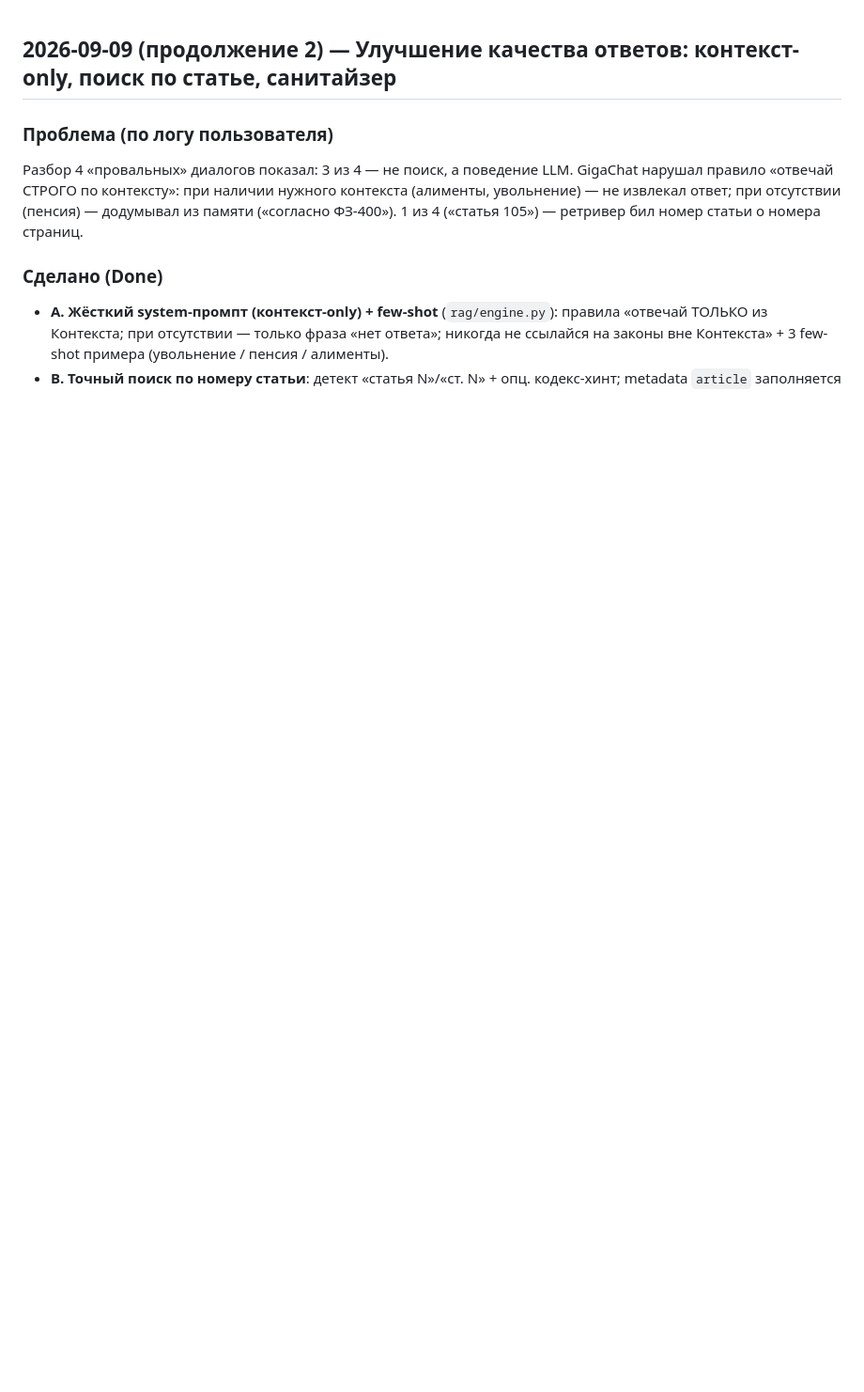
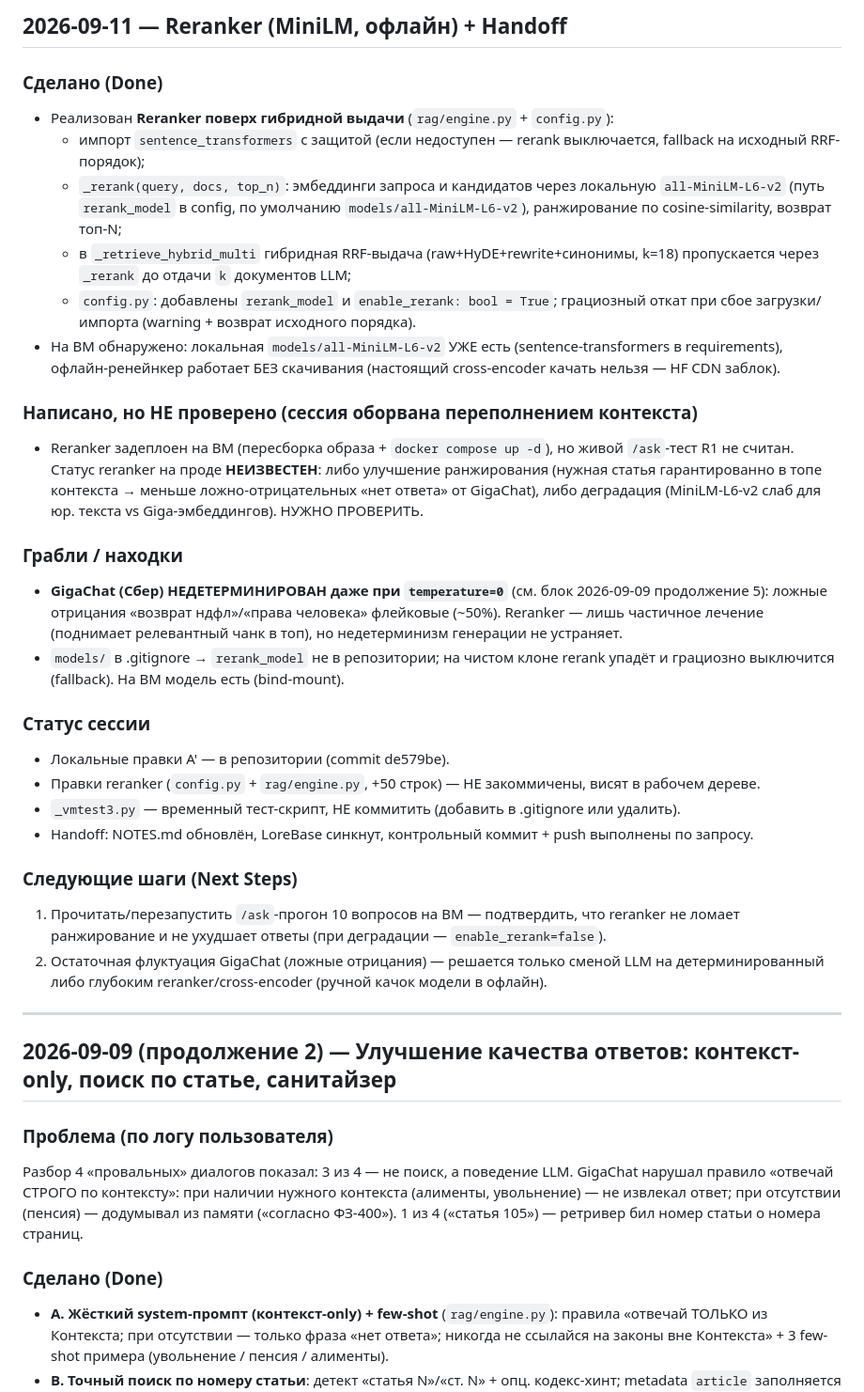
Before and after one commit to Gopota58/kodeksbot, a Markdown page: NOTES.md, the part around the change. Shown at 94% size. Drawn GitHub-style; blank space fills up the shorter version.

Commit message:
docs: NOTES.md handoff — reranker (MiniLM) + GigaChat nondeterminism finding

```diff
--- a/NOTES.md
+++ b/NOTES.md
@@ -1,3 +1,45 @@
+## 2026-09-11 — Reranker (MiniLM, офлайн) + Handoff
+
+### Сделано (Done)
+- Реализован **Reranker поверх гибридной выдачи** (`rag/engine.py` + `config.py`):
+  - импорт `sentence_transformers` с защитой (если недоступен — rerank выключается, fallback на исходный RRF-порядок);
+  - `_rerank(query, docs, top_n)`: эмбеддинги запроса и кандидатов через локальную
+    `all-MiniLM-L6-v2` (путь `rerank_model` в config, по умолчанию `models/all-MiniLM-L6-v2`),
+    ранжирование по cosine-similarity, возврат топ-N;
+  - в `_retrieve_hybrid_multi` гибридная RRF-выдача (raw+HyDE+rewrite+синонимы, k=18) пропускается
+    через `_rerank` до отдачи `k` документов LLM;
+  - `config.py`: добавлены `rerank_model` и `enable_rerank: bool = True`; грациозный откат при
+    сбое загрузки/импорта (warning + возврат исходного порядка).
+- На ВМ обнаружено: локальная `models/all-MiniLM-L6-v2` УЖЕ есть (sentence-transformers в requirements),
+  офлайн-ренейнкер работает БЕЗ скачивания (настоящий cross-encoder качать нельзя — HF CDN заблок).
+
+### Написано, но НЕ проверено (сессия оборвана переполнением контекста)
+- Reranker задеплоен на ВМ (пересборка образа + `docker compose up -d`), но живой `/ask`-тест R1
+  не считан. Статус reranker на проде **НЕИЗВЕСТЕН**: либо улучшение ранжирования (нужная статья
+  гарантированно в топе контекста → меньше ложно-отрицательных «нет ответа» от GigaChat), либо
+  деградация (MiniLM-L6-v2 слаб для юр. текста vs Giga-эмбеддингов). НУЖНО ПРОВЕРИТЬ.
+
+### Грабли / находки
+- **GigaChat (Сбер) НЕДЕТЕРМИНИРОВАН даже при `temperature=0`** (см. блок 2026-09-09 продолжение 5):
+  ложные отрицания «возврат ндфл»/«права человека» флейковые (~50%). Reranker — лишь частичное
+  лечение (поднимает релевантный чанк в топ), но недетерминизм генерации не устраняет.
+- `models/` в .gitignore → `rerank_model` не в репозитории; на чистом клоне rerank упадёт и
+  грациозно выключится (fallback). На ВМ модель есть (bind-mount).
+
+### Статус сессии
+- Локальные правки A' — в репозитории (commit de579be).
+- Правки reranker (`config.py` + `rag/engine.py`, +50 строк) — НЕ закоммичены, висят в рабочем дереве.
+- `_vmtest3.py` — временный тест-скрипт, НЕ коммитить (добавить в .gitignore или удалить).
+- Handoff: NOTES.md обновлён, LoreBase синкнут, контрольный коммит + push выполнены по запросу.
+
+### Следующие шаги (Next Steps)
+1. Прочитать/перезапустить `/ask`-прогон 10 вопросов на ВМ — подтвердить, что reranker не ломает
+   ранжирование и не ухудшает ответы (при деградации — `enable_rerank=false`).
+2. Остаточная флуктуация GigaChat (ложные отрицания) — решается только сменой LLM на
+   детерминированный либо глубоким reranker/cross-encoder (ручной качок модели в офлайн).
+
+---
+
 ## 2026-09-09 (продолжение 2) — Улучшение качества ответов: контекст-only, поиск по статье, санитайзер
 
 ### Проблема (по логу пользователя)
```
